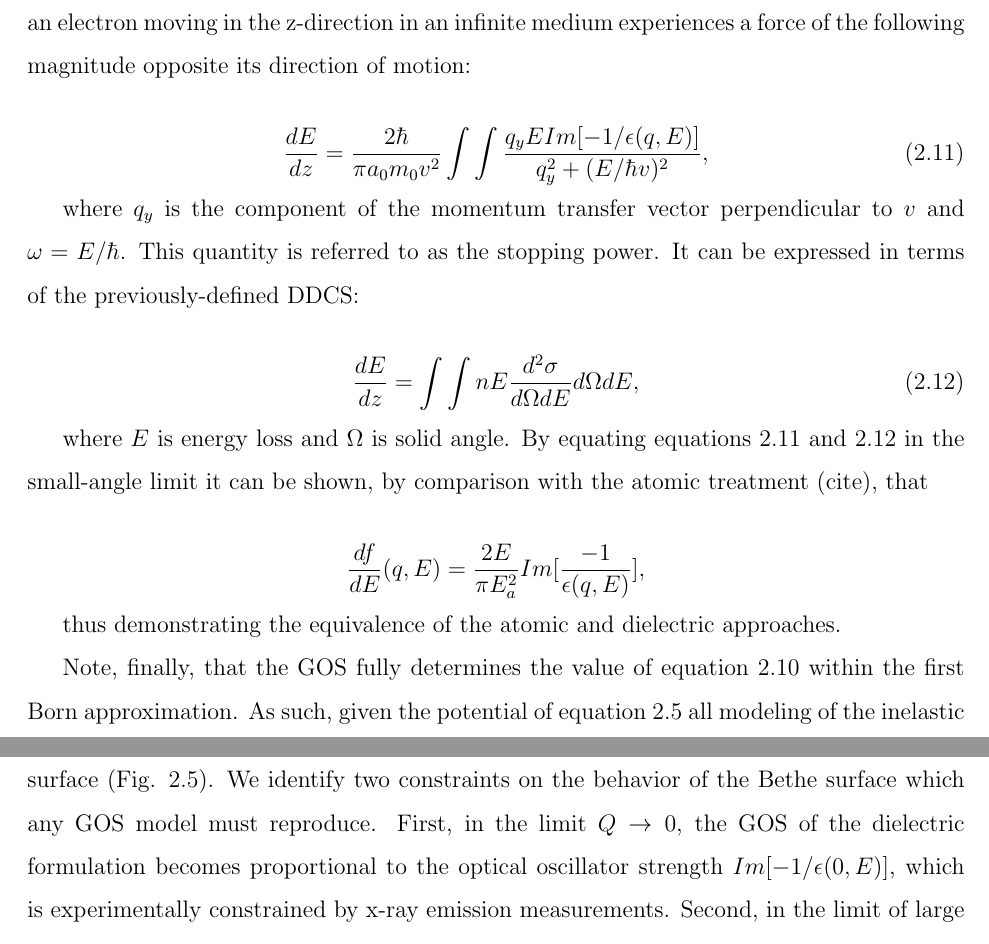
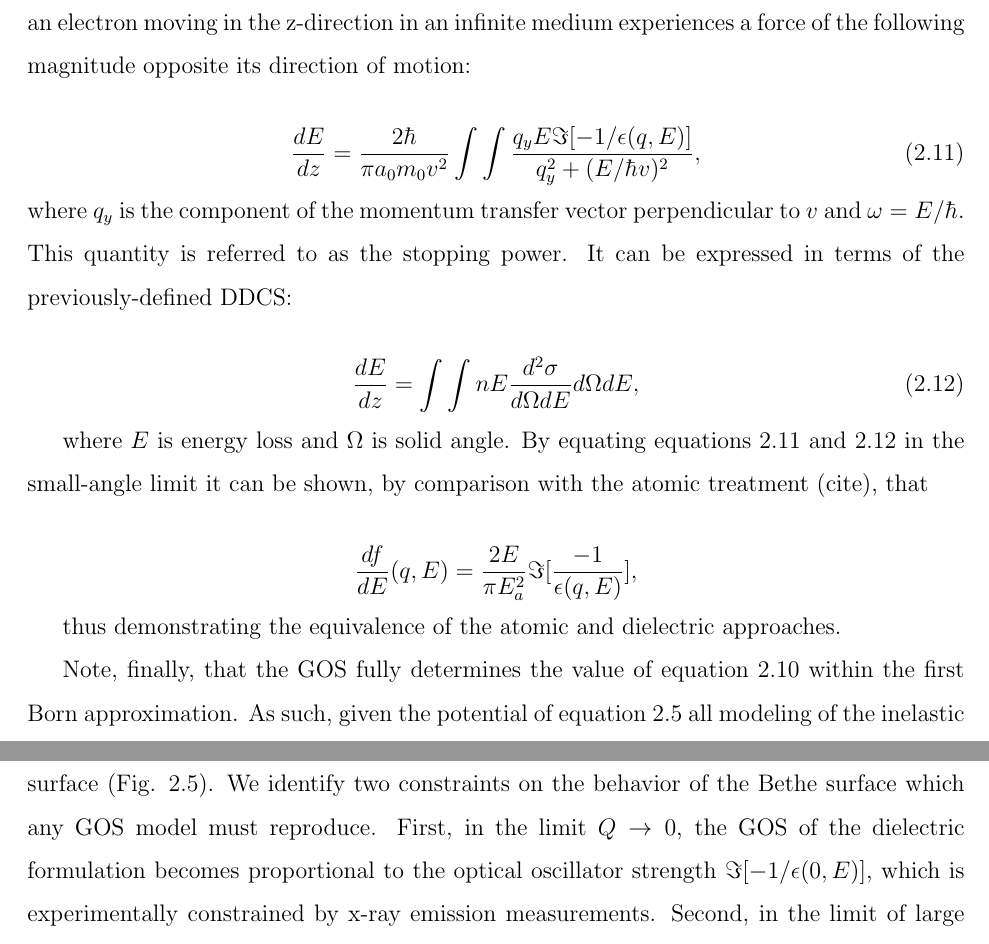
Before and after one commit to hoidn/thesis, a LaTeX thesis (uwthesis/uwthesis.tex): two parts of pages 28 and 29 of 76, joined at a grey line, cut so that both start at the same text. Compiled offline with pdfLaTeX.

Commit message:
fix formatting issues

```diff
--- a/uwthesis/uwthesis.tex
+++ b/uwthesis/uwthesis.tex
@@ -722,9 +722,8 @@ Ritchie (cite Ritche 1957) showed, using Poisson's equation and Fourier transfor
 
 
 \begin{equation} \label{stp}
-\frac{dE}{dz} = \frac{2\hbar}{\pi a_0 m_0 v^2} \int \int \frac{q_y E Im[-1/\epsilon(q, E)]}{q_y^2 + (E/\hbar v)^2},
+\frac{dE}{dz} = \frac{2\hbar}{\pi a_0 m_0 v^2} \int \int \frac{q_y E \Im[-1/\epsilon(q, E)]}{q_y^2 + (E/\hbar v)^2},
 \end{equation}
-
 % TODO: vectors?
 where $q_y$ is the component of the momentum transfer vector perpendicular to $v$ and $\omega = E/\hbar$. This quantity is referred to as the stopping power. It can be expressed in terms of the previously-defined DDCS:
 
@@ -733,16 +732,15 @@ where $q_y$ is the component of the momentum transfer vector perpendicular to $v
 \end{equation}
 
 %\frac{d^2\sigma}{d\Omega dE} =
-
 where $E$ is energy loss and $\Omega$ is solid angle. By equating equations \ref{stp} and \ref{stp2} in the small-angle limit it can be shown, by comparison with the atomic treatment (cite), that
 
 $$
-\frac{df}{dE}(q, E) = \frac{2E}{\pi E_a^2} Im[\frac{-1}{\epsilon(q, E)}],
+\frac{df}{dE}(q, E) = \frac{2E}{\pi E_a^2} \Im[\frac{-1}{\epsilon(q, E)}],
 $$
 
 thus demonstrating the equivalence of the atomic and dielectric approaches.
 
-Note, finally, that the GOS fully determines the value of equation \ref{inelastic_DDCS} within the first Born approximation. As such, given the potential of equation \ref{bornDCS} all modeling of the inelastic scattering of electrons at intermediate energies (1 keV - 300 keV) reduces to construction of a GOS model.
+Note, finally, that the GOS fully determines the value of equation \ref{inelastic_DDCS} within the first Born approximation. As such, given the potential of equation \ref{bornDCS} all modeling of the inelastic scattering of electrons at intermediate energies (1 keV -- 300 keV) reduces to construction of a GOS model.
 
 
 %For a continuous energy loss spectrum, it takes the differential form $dF/dE(q, E)$, a density with respect to energy loss.
@@ -757,7 +755,7 @@ Analytical expressions for the GOS are known for only the two simple cases of th
 % TODO: fix the E/omega inconsistency
 % TODO: read Salvat and Varea, 1992
 The GOS is conventionally represented as a two-dimensional surface plot called the Bethe surface (Fig. \ref{fig:bethe}).
-We identify two constraints on the behavior of the Bethe surface which any GOS model must reproduce. First, in the limit $Q\rightarrow 0$, the GOS of the dielectric formulation becomes proportional to  the optical oscillator strength $Im[-1/\epsilon(0, E)]$, which is experimentally constrained by x-ray emission measurements. Second, in the limit of large momentum transfer the most probable energy loss is equal to the kinematically-determined value for collision between two free electrons, $E = q^2/2$. (cite Sorini). The corresponding trace in energy and momentum is a feature of the Bethe surface known as the Bethe ridge.
+We identify two constraints on the behavior of the Bethe surface which any GOS model must reproduce. First, in the limit $Q\rightarrow 0$, the GOS of the dielectric formulation becomes proportional to  the optical oscillator strength $\Im[-1/\epsilon(0, E)]$, which is experimentally constrained by x-ray emission measurements. Second, in the limit of large momentum transfer the most probable energy loss is equal to the kinematically-determined value for collision between two free electrons, $E = q^2/2$. (cite Sorini). The corresponding trace in energy and momentum is a feature of the Bethe surface known as the Bethe ridge.
 
 % From 3.36 in Egerton book
 \begin{figure}[h]
```
Also changed, not shown: uwthesis/uwthesis.tex (15 more changed lines), 1 other file.
